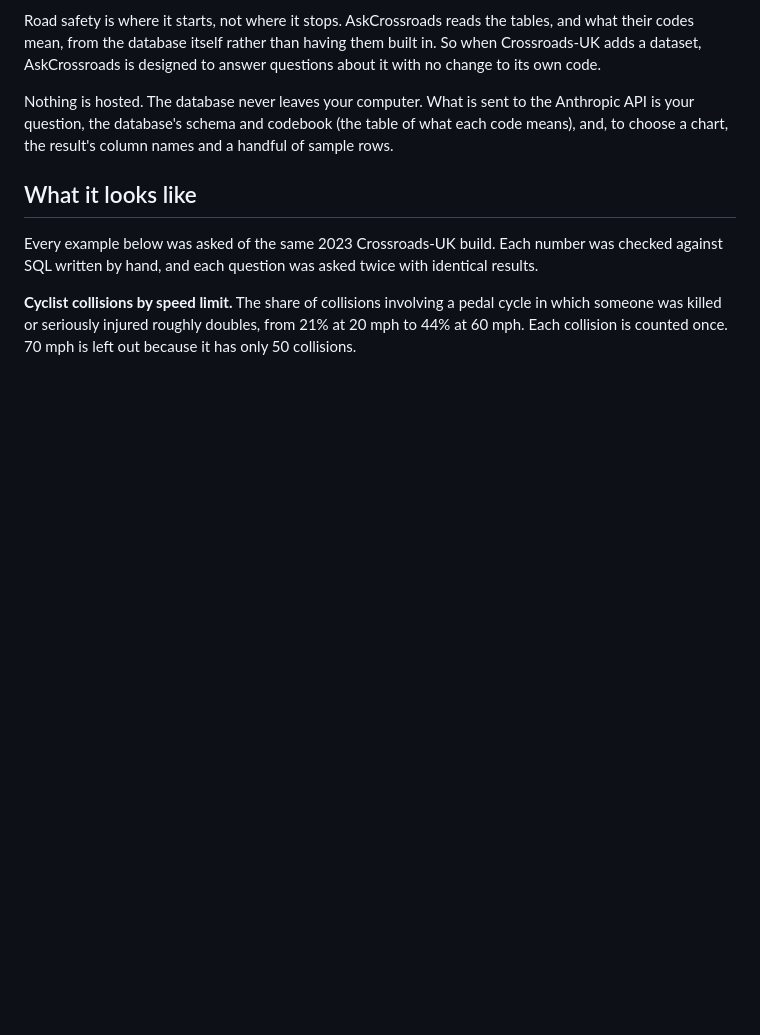
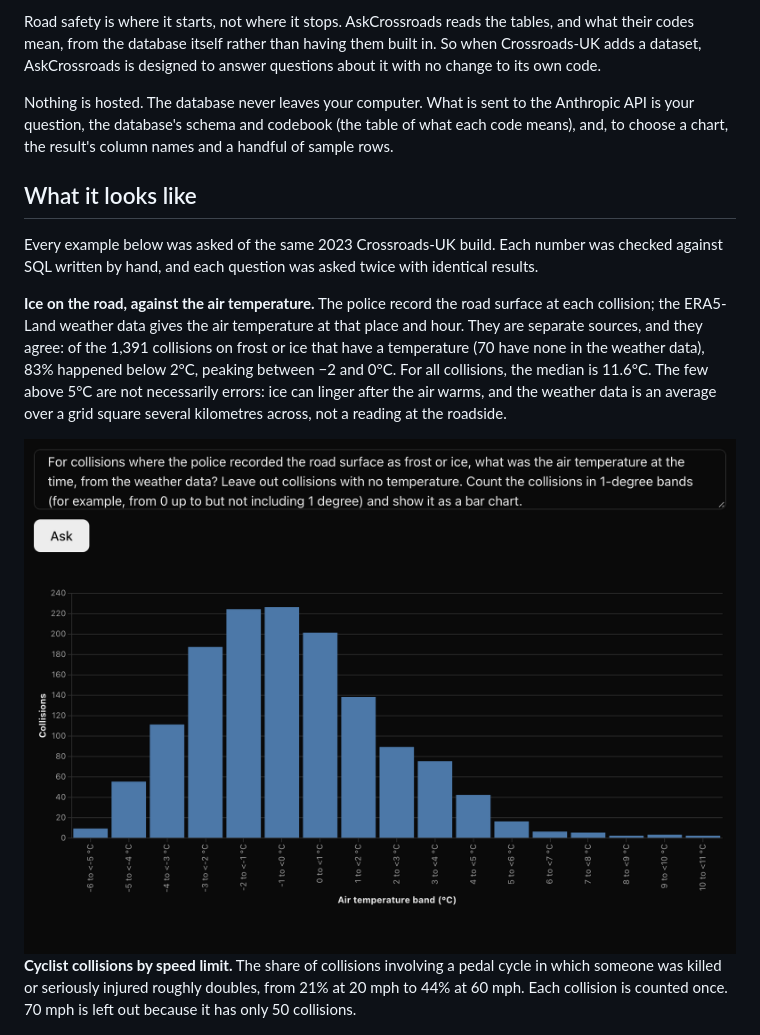
Before and after one commit to wpatke/askcrossroads, a Markdown page: README.md, the part around the change. GitHub-like rendering; pictures changed too: docs/assets/frost-ice.png (added); blank space fills up the shorter version.

Commit message:
Added a README example that joins collision and weather data

```diff
--- a/README.md
+++ b/README.md
@@ -35,6 +35,16 @@ and, to choose a chart, the result's column names and a handful of sample rows.
 
 Every example below was asked of the same 2023 Crossroads-UK build. Each number was checked
 against SQL written by hand, and each question was asked twice with identical results.
+
+**Ice on the road, against the air temperature.** The police record the road surface at each
+collision; the ERA5-Land weather data gives the air temperature at that place and hour. They
+are separate sources, and they agree: of the 1,391 collisions on frost or ice that have a
+temperature (70 have none in the weather data), 83% happened below 2°C, peaking between −2
+and 0°C. For all collisions, the median is 11.6°C. The few above 5°C are not necessarily
+errors: ice can linger after the air warms, and the weather data is an average over a grid
+square several kilometres across, not a reading at the roadside.
+
+<img src="docs/assets/frost-ice.png" alt="Question: For collisions where the police recorded the road surface as frost or ice, what was the air temperature at the time, from the weather data? A bar chart of collisions in 1-degree bands peaks between minus 2 and 0 degrees Celsius, with 83% of the 1,391 collisions below 2 degrees and only a handful above 5 degrees.">
 
 **Cyclist collisions by speed limit.** The share of collisions involving a pedal cycle in
 which someone was killed or seriously injured roughly doubles, from 21% at 20 mph to 44% at
```
